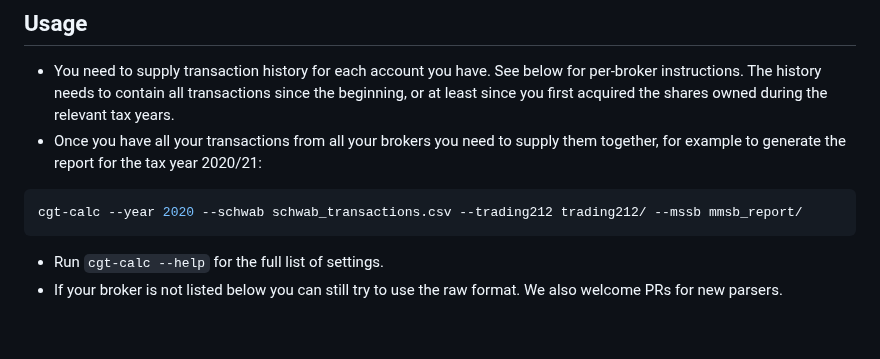
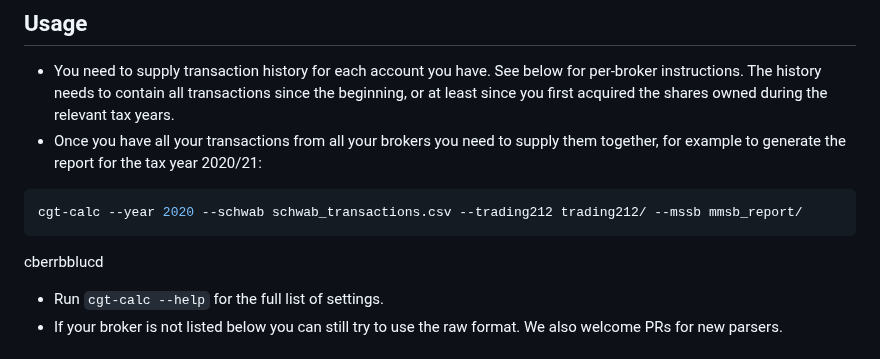
Before and after one commit to KapJI/capital-gains-calculator, a Markdown page: README.md, the part around the change. Drawn GitHub-style; blank space fills up the shorter version.

````diff
--- a/README.md
+++ b/README.md
@@ -50,6 +50,7 @@ apt install texlive-latex-base
 ```shell
 cgt-calc --year 2020 --schwab schwab_transactions.csv --trading212 trading212/ --mssb mmsb_report/
 ```
+cberrbblucd
 -   Run `cgt-calc --help` for the full list of settings.
 -   If your broker is not listed below you can still try to use the raw format. We also welcome PRs for new parsers.
 
````
